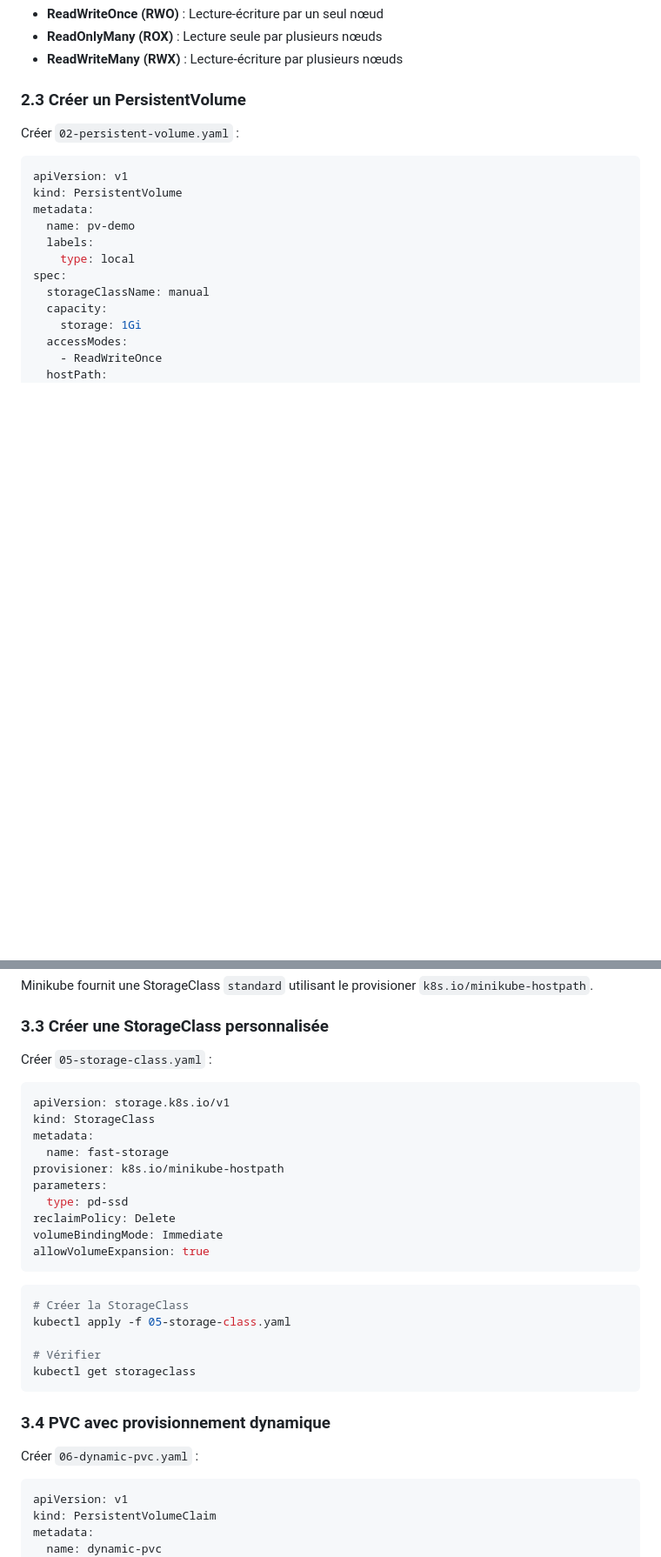
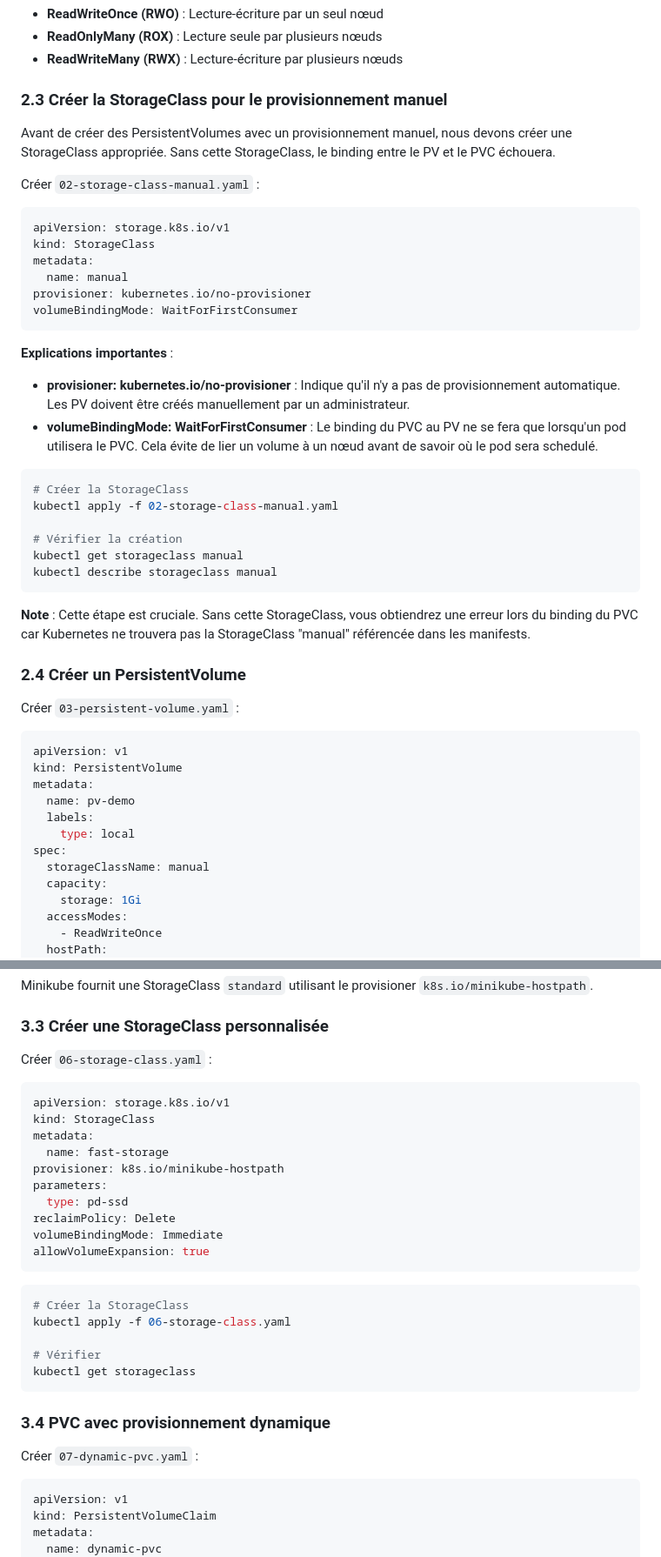
Before and after one commit to fpetignat/kubernetes-formation, a Markdown page: tp3/README.md, 2 parts joined by grey strips. Shown at 87% size. Rendered like a GitHub page; blank space fills up the shorter version.

````diff
--- a/tp3/README.md
+++ b/tp3/README.md
@@ -134,9 +134,40 @@ kubectl delete -f 01-emptydir-pod.yaml
 - **ReadOnlyMany (ROX)** : Lecture seule par plusieurs nœuds
 - **ReadWriteMany (RWX)** : Lecture-écriture par plusieurs nœuds
 
-### 2.3 Créer un PersistentVolume
+### 2.3 Créer la StorageClass pour le provisionnement manuel
 
-Créer `02-persistent-volume.yaml` :
+Avant de créer des PersistentVolumes avec un provisionnement manuel, nous devons créer une StorageClass appropriée. Sans cette StorageClass, le binding entre le PV et le PVC échouera.
+
+Créer `02-storage-class-manual.yaml` :
+
+```yaml
+apiVersion: storage.k8s.io/v1
+kind: StorageClass
+metadata:
+  name: manual
+provisioner: kubernetes.io/no-provisioner
+volumeBindingMode: WaitForFirstConsumer
+```
+
+**Explications importantes** :
+
+- **provisioner: kubernetes.io/no-provisioner** : Indique qu'il n'y a pas de provisionnement automatique. Les PV doivent être créés manuellement par un administrateur.
+- **volumeBindingMode: WaitForFirstConsumer** : Le binding du PVC au PV ne se fera que lorsqu'un pod utilisera le PVC. Cela évite de lier un volume à un nœud avant de savoir où le pod sera schedulé.
+
+```bash
+# Créer la StorageClass
+kubectl apply -f 02-storage-class-manual.yaml
+
+# Vérifier la création
+kubectl get storageclass manual
+kubectl describe storageclass manual
+```
+
+**Note** : Cette étape est cruciale. Sans cette StorageClass, vous obtiendrez une erreur lors du binding du PVC car Kubernetes ne trouvera pas la StorageClass "manual" référencée dans les manifests.
+
+### 2.4 Créer un PersistentVolume
+
+Créer `03-persistent-volume.yaml` :
 
 ```yaml
 apiVersion: v1
@@ -285,7 +330,7 @@ Minikube fournit une StorageClass `standard` utilisant le provisioner `k8s.io/mi
 
 ### 3.3 Créer une StorageClass personnalisée
 
-Créer `05-storage-class.yaml` :
+Créer `06-storage-class.yaml` :
 
 ```yaml
 apiVersion: storage.k8s.io/v1
@@ -302,7 +347,7 @@ allowVolumeExpansion: true
 
 ```bash
 # Créer la StorageClass
-kubectl apply -f 05-storage-class.yaml
+kubectl apply -f 06-storage-class.yaml
 
 # Vérifier
 kubectl get storageclass
@@ -310,7 +355,7 @@ kubectl get storageclass
 
 ### 3.4 PVC avec provisionnement dynamique
 
-Créer `06-dynamic-pvc.yaml` :
+Créer `07-dynamic-pvc.yaml` :
 
 ```yaml
 apiVersion: v1
````
Also changed, not shown: other parts of tp3/README.md (+30 -16 lines).
